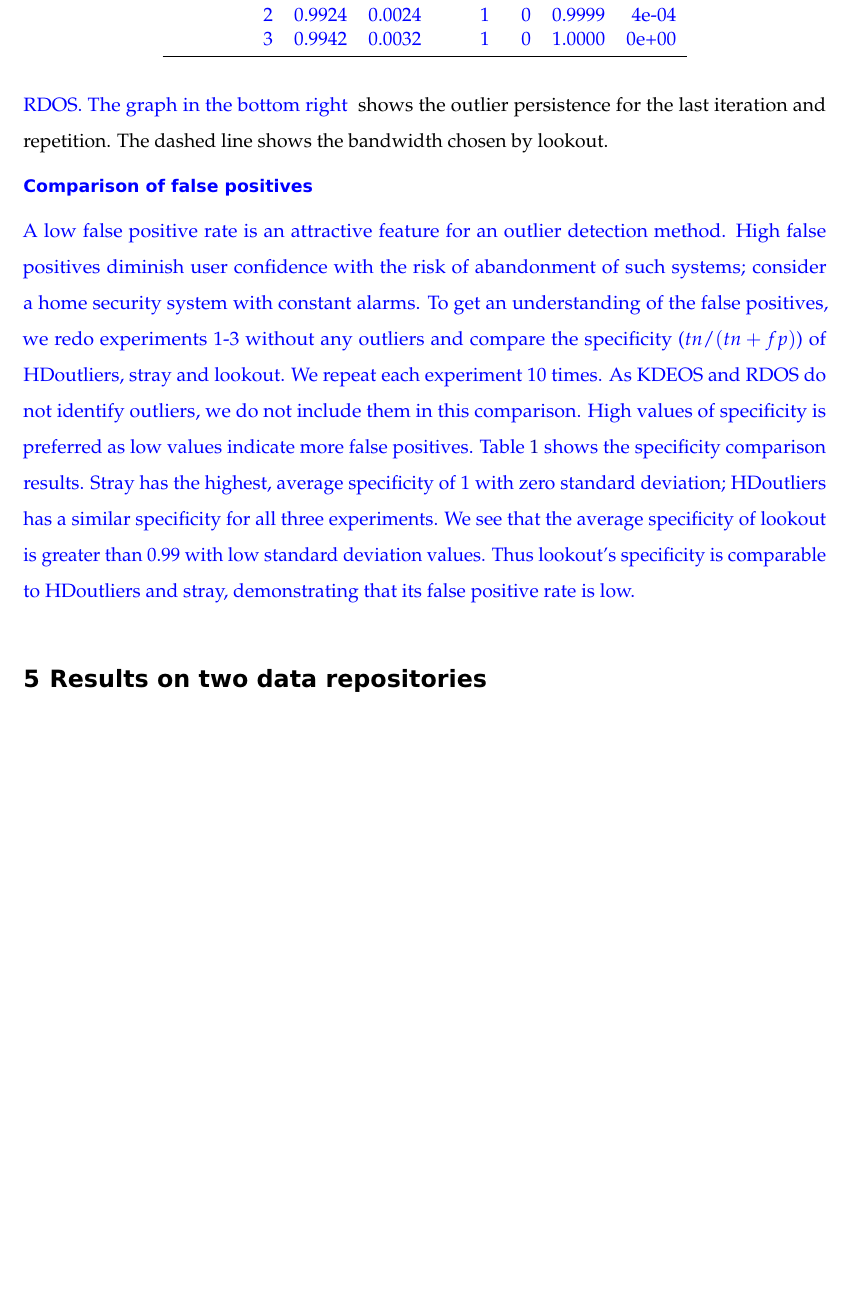
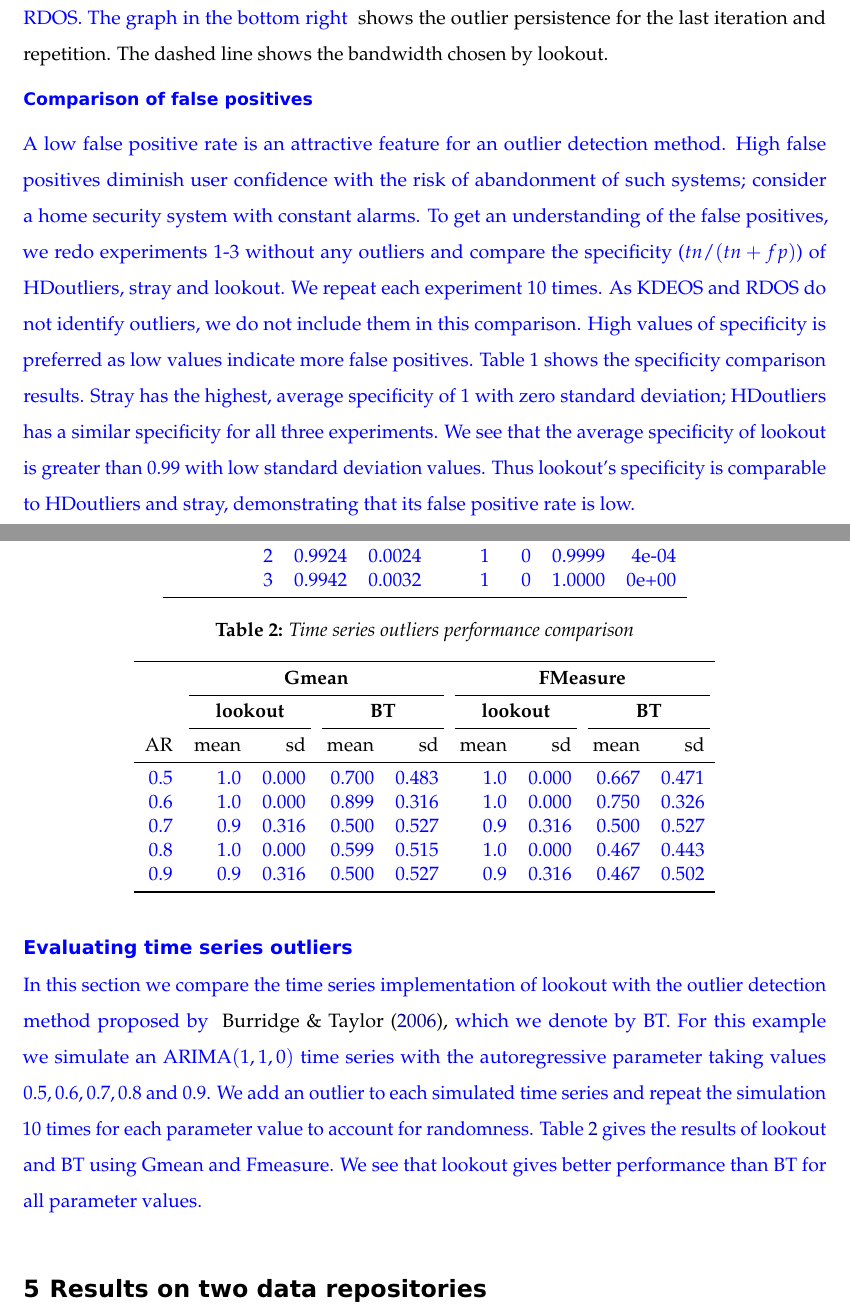
Before and after one commit to sevvandi/Paper-lookout, a LaTeX paper (lookout/lookout_wp.tex): part of page 20 of 25 before the commit and two parts of pages 20 and 21 of 26 after it, the two joined at a grey line, cut so that both start at the same text, the shorter picture padded with empty space. Compiled offline with pdfLaTeX.

Commit message:
add timeseries outliers

```diff
--- a/lookout/lookout_wp.tex
+++ b/lookout/lookout_wp.tex
@@ -726,6 +744,35 @@ Experiment & mean & sd & mean & sd & mean & sd\\
 \end{tabular}
 \end{table}
 
+\hypertarget{section-1}{%
+\subsection*{\texorpdfstring{\textcolor{blue}{Evaluating time series outliers }}{}}\label{section-1}}
+\addcontentsline{toc}{subsection}{\textcolor{blue}{Evaluating time series outliers }}
+
+\textcolor{blue}{
+In this section we compare the time series implementation of lookout with the outlier detection method proposed by } \textcite{Burridge2006}, \textcolor{blue}{which we denote by BT. For this example we simulate an ARIMA$(1, 1, 0)$ time series with the autoregressive parameter taking values $0.5, 0.6, 0.7, 0.8$ and $0.9$. We add an outlier to each simulated time series and repeat the simulation 10 times for each parameter value to account for randomness. Table \ref{tab:timeseriesdatviz} gives the results of lookout and BT using Gmean and Fmeasure. We see that lookout gives better performance than BT for all parameter values.
+}
+
+\begin{table}
+
+\caption{\label{tab:timeseriesdatviz}Time series outliers performance comparison}
+\centering
+\begin{tabular}[t]{rrrrrrrrr}
+\toprule
+\multicolumn{1}{c}{\textbf{}} & \multicolumn{4}{c}{\textbf{Gmean}} & \multicolumn{4}{c}{\textbf{FMeasure}} \\
+\cmidrule(l{3pt}r{3pt}){2-5} \cmidrule(l{3pt}r{3pt}){6-9}
+\multicolumn{1}{c}{\textbf{}} & \multicolumn{2}{c}{\textbf{lookout}} & \multicolumn{2}{c}{\textbf{BT}} & \multicolumn{2}{c}{\textbf{lookout}} & \multicolumn{2}{c}{\textbf{BT}} \\
+\cmidrule(l{3pt}r{3pt}){2-3} \cmidrule(l{3pt}r{3pt}){4-5} \cmidrule(l{3pt}r{3pt}){6-7} \cmidrule(l{3pt}r{3pt}){8-9}
+AR & mean & sd & mean & sd & mean & sd & mean & sd\\
+\midrule
+\textcolor{blue}{0.5} & \textcolor{blue}{1.0} & \textcolor{blue}{0.000} & \textcolor{blue}{0.700} & \textcolor{blue}{0.483} & \textcolor{blue}{1.0} & \textcolor{blue}{0.000} & \textcolor{blue}{0.667} & \textcolor{blue}{0.471}\\
+\textcolor{blue}{0.6} & \textcolor{blue}{1.0} & \textcolor{blue}{0.000} & \textcolor{blue}{0.899} & \textcolor{blue}{0.316} & \textcolor{blue}{1.0} & \textcolor{blue}{0.000} & \textcolor{blue}{0.750} & \textcolor{blue}{0.326}\\
+\textcolor{blue}{0.7} & \textcolor{blue}{0.9} & \textcolor{blue}{0.316} & \textcolor{blue}{0.500} & \textcolor{blue}{0.527} & \textcolor{blue}{0.9} & \textcolor{blue}{0.316} & \textcolor{blue}{0.500} & \textcolor{blue}{0.527}\\
+\textcolor{blue}{0.8} & \textcolor{blue}{1.0} & \textcolor{blue}{0.000} & \textcolor{blue}{0.599} & \textcolor{blue}{0.515} & \textcolor{blue}{1.0} & \textcolor{blue}{0.000} & \textcolor{blue}{0.467} & \textcolor{blue}{0.443}\\
+\textcolor{blue}{0.9} & \textcolor{blue}{0.9} & \textcolor{blue}{0.316} & \textcolor{blue}{0.500} & \textcolor{blue}{0.527} & \textcolor{blue}{0.9} & \textcolor{blue}{0.316} & \textcolor{blue}{0.467} & \textcolor{blue}{0.502}\\
+\bottomrule
+\end{tabular}
+\end{table}
+
 \hypertarget{sec:applications}{%
 \section{Results on two data repositories}\label{sec:applications}}
 
```
Also changed, not shown: lookout/lookout_wp.pdf, lookout/lookout_wp.tex (18 more changed lines), 1 other file.
